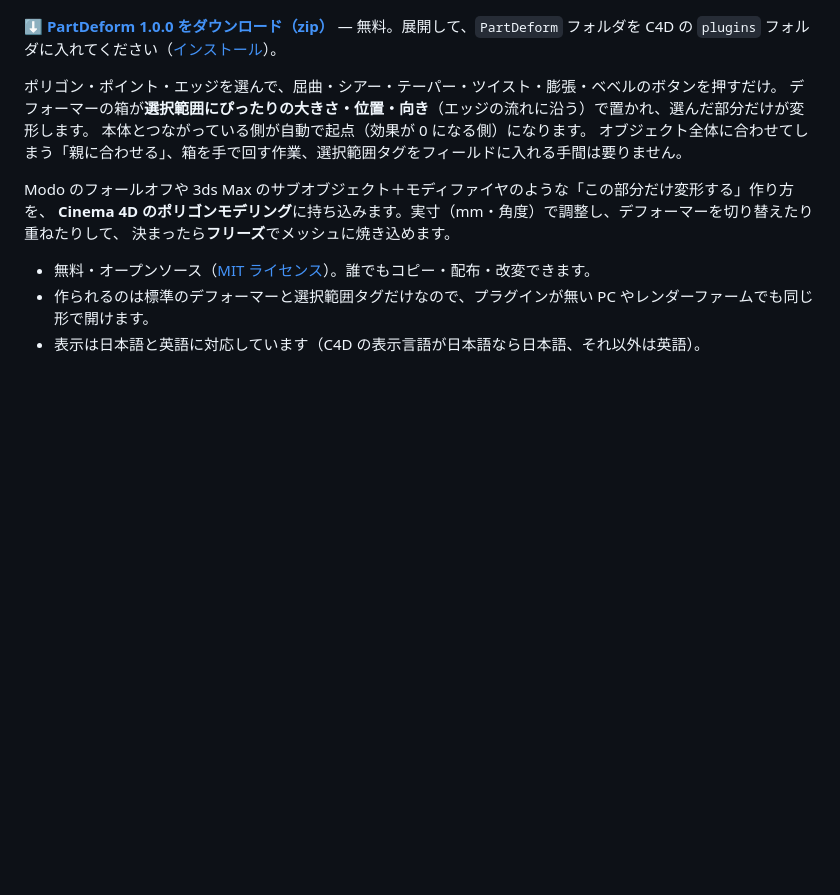
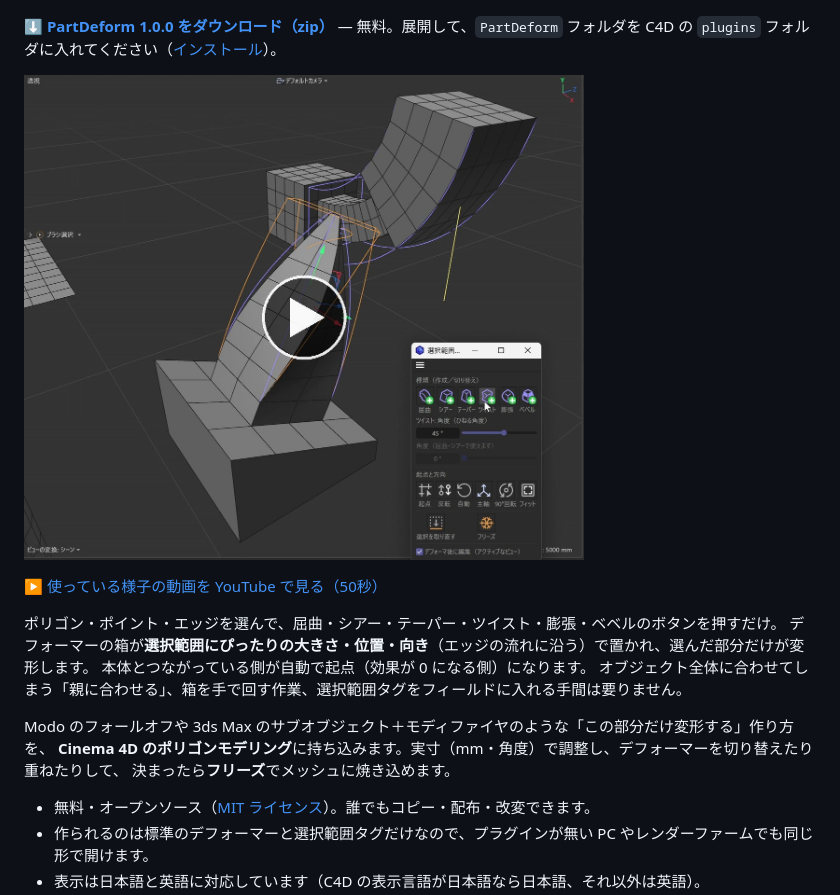
Before and after one commit to mojon1/PartDeform, a Markdown page: README_ja.md, the part around the change. GitHub-like rendering; pictures changed too: docs/images/demo_thumbnail.jpg (added); blank space fills up the shorter version.

Commit message:
README に使っている様子の動画（YouTube）を追加
Co-Authored-By: Claude Opus 5.5 <noreply@anthropic.com>

```diff
--- a/README_ja.md
+++ b/README_ja.md
@@ -7,6 +7,10 @@
 ![PartDeform: 屈曲した円柱とツイストした角柱、PartDeform のパネル](docs/images/overview_ja.png)
 
 **[⬇ PartDeform 1.0.0 をダウンロード（zip）](https://github.com/mojon1/PartDeform/releases/download/v1.0.0/PartDeform-v1.0.0-plugin.zip)** — 無料。展開して、`PartDeform` フォルダを C4D の `plugins` フォルダに入れてください（[インストール](#インストール)）。
+
+<a href="https://youtu.be/VMyHsNeK2TE"><img src="docs/images/demo_thumbnail.jpg" width="560" alt="PartDeform を使っている様子（YouTube）"></a>
+
+▶ [使っている様子の動画を YouTube で見る（50秒）](https://youtu.be/VMyHsNeK2TE)
 
 ポリゴン・ポイント・エッジを選んで、屈曲・シアー・テーパー・ツイスト・膨張・ベベルのボタンを押すだけ。
 デフォーマーの箱が**選択範囲にぴったりの大きさ・位置・向き**（エッジの流れに沿う）で置かれ、選んだ部分だけが変形します。
```
Also changed, not shown: README.md (+4 -0 lines).
